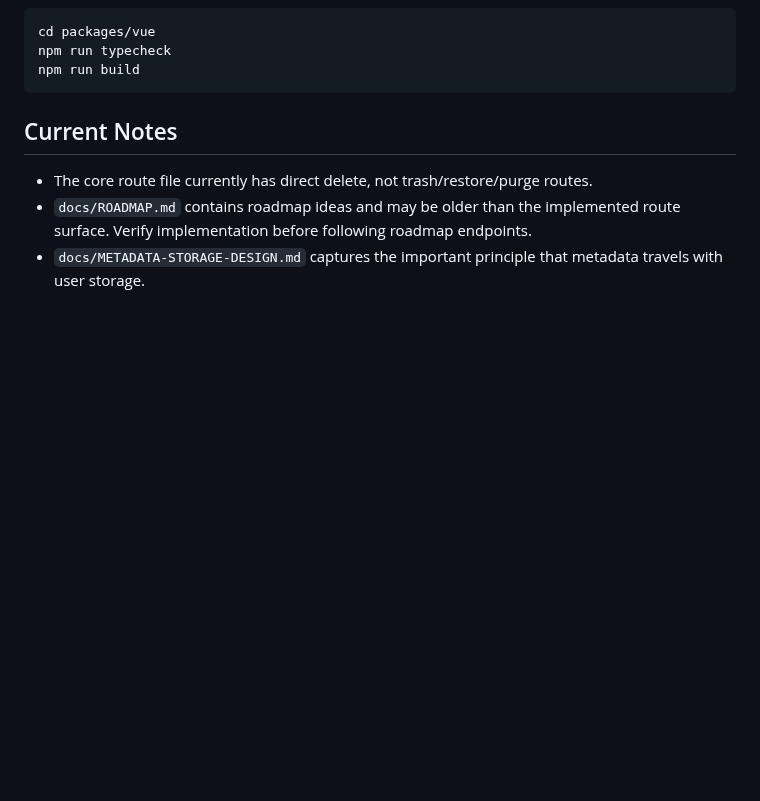
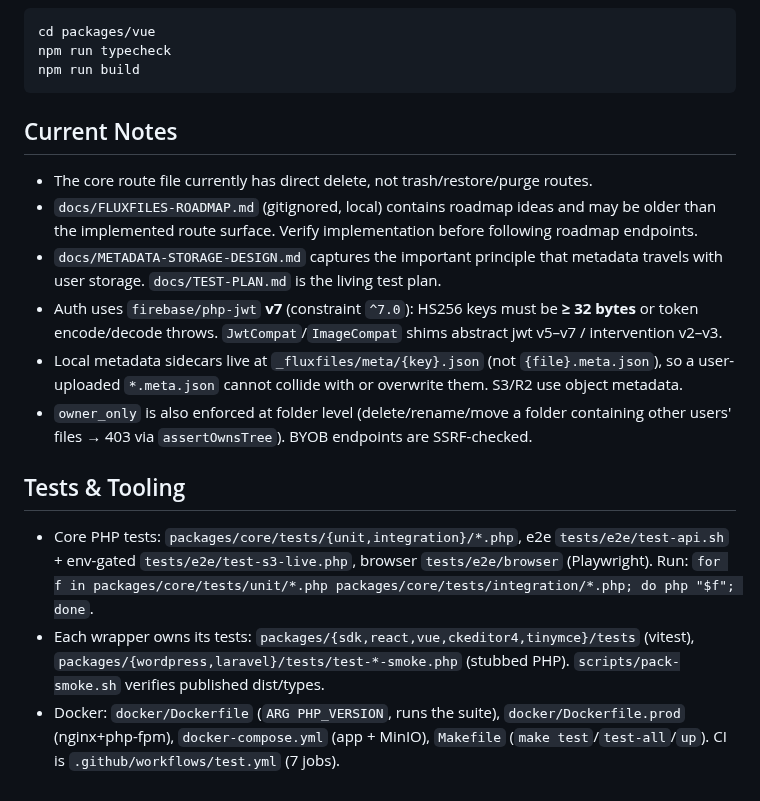
Before and after one commit to thai-pc/fluxfiles, a Markdown page: .claude/CLAUDE.md, the part around the change. Drawn GitHub-style; blank space fills up the shorter version.

Commit message:
docs: fix accuracy drift after this session's changes
- architecture.md / CLAUDE.md / TEST-PLAN.md: local metadata sidecar is now
  `_fluxfiles/meta/{key}.json` (was `{file}.meta.json`); update the list hide-rule
  description (legacy sidecars only, hidden when the base file exists).
- CLAUDE.md: `docs/ROADMAP.md` was deleted → point at `docs/FLUXFILES-ROADMAP.md`;
  add accurate notes on jwt v7 (≥32-byte keys), the owner_only folder gate +
  BYOB SSRF check, and the test/Docker layout.

Verified: no stale flat test paths, no broken doc cross-links, jwt v7 + PHP 8.1+
phrasing consistent across docs.

Co-Authored-By: Claude Opus 4.8 <noreply@anthropic.com>

```diff
--- a/.claude/CLAUDE.md
+++ b/.claude/CLAUDE.md
@@ -89,5 +89,14 @@ npm run build
 ## Current Notes
 
 - The core route file currently has direct delete, not trash/restore/purge routes.
-- `docs/ROADMAP.md` contains roadmap ideas and may be older than the implemented route surface. Verify implementation before following roadmap endpoints.
-- `docs/METADATA-STORAGE-DESIGN.md` captures the important principle that metadata travels with user storage.
+- `docs/FLUXFILES-ROADMAP.md` (gitignored, local) contains roadmap ideas and may be older than the implemented route surface. Verify implementation before following roadmap endpoints.
+- `docs/METADATA-STORAGE-DESIGN.md` captures the important principle that metadata travels with user storage. `docs/TEST-PLAN.md` is the living test plan.
+- Auth uses `firebase/php-jwt` **v7** (constraint `^7.0`): HS256 keys must be **≥ 32 bytes** or token encode/decode throws. `JwtCompat`/`ImageCompat` shims abstract jwt v5–v7 / intervention v2–v3.
+- Local metadata sidecars live at `_fluxfiles/meta/{key}.json` (not `{file}.meta.json`), so a user-uploaded `*.meta.json` cannot collide with or overwrite them. S3/R2 use object metadata.
+- `owner_only` is also enforced at folder level (delete/rename/move a folder containing other users' files → 403 via `assertOwnsTree`). BYOB endpoints are SSRF-checked.
+
+## Tests & Tooling
+
+- Core PHP tests: `packages/core/tests/{unit,integration}/*.php`, e2e `tests/e2e/test-api.sh` + env-gated `tests/e2e/test-s3-live.php`, browser `tests/e2e/browser` (Playwright). Run: `for f in packages/core/tests/unit/*.php packages/core/tests/integration/*.php; do php "$f"; done`.
+- Each wrapper owns its tests: `packages/{sdk,react,vue,ckeditor4,tinymce}/tests` (vitest), `packages/{wordpress,laravel}/tests/test-*-smoke.php` (stubbed PHP). `scripts/pack-smoke.sh` verifies published dist/types.
+- Docker: `docker/Dockerfile` (`ARG PHP_VERSION`, runs the suite), `docker/Dockerfile.prod` (nginx+php-fpm), `docker-compose.yml` (app + MinIO), `Makefile` (`make test`/`test-all`/`up`). CI is `.github/workflows/test.yml` (7 jobs).
```
Also changed, not shown: .claude/architecture.md (+2 -2 lines), docs/TEST-PLAN.md (+1 -1 lines).
